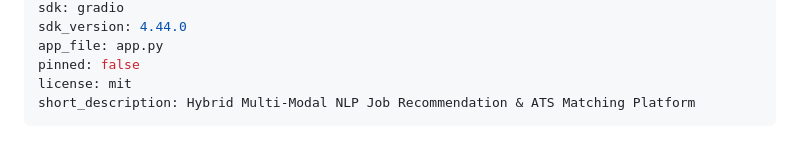
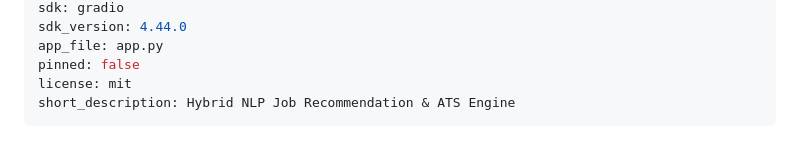
Before and after one commit to Ahmad-Mustafa-Iqbal/Alture-AI, a Markdown page: README.md, the part around the change. Drawn GitHub-style.

Commit message:
docs: Shorten Hugging Face short_description under 60 chars

```diff
--- a/README.md
+++ b/README.md
@@ -8,7 +8,7 @@ sdk_version: 4.44.0
 app_file: app.py
 pinned: false
 license: mit
-short_description: Hybrid Multi-Modal NLP Job Recommendation & ATS Matching Platform
+short_description: Hybrid NLP Job Recommendation & ATS Engine
 ---
 
 # Alture AI — Hybrid NLP-Based Job Recommendation and Resume–Job Matching System
```
